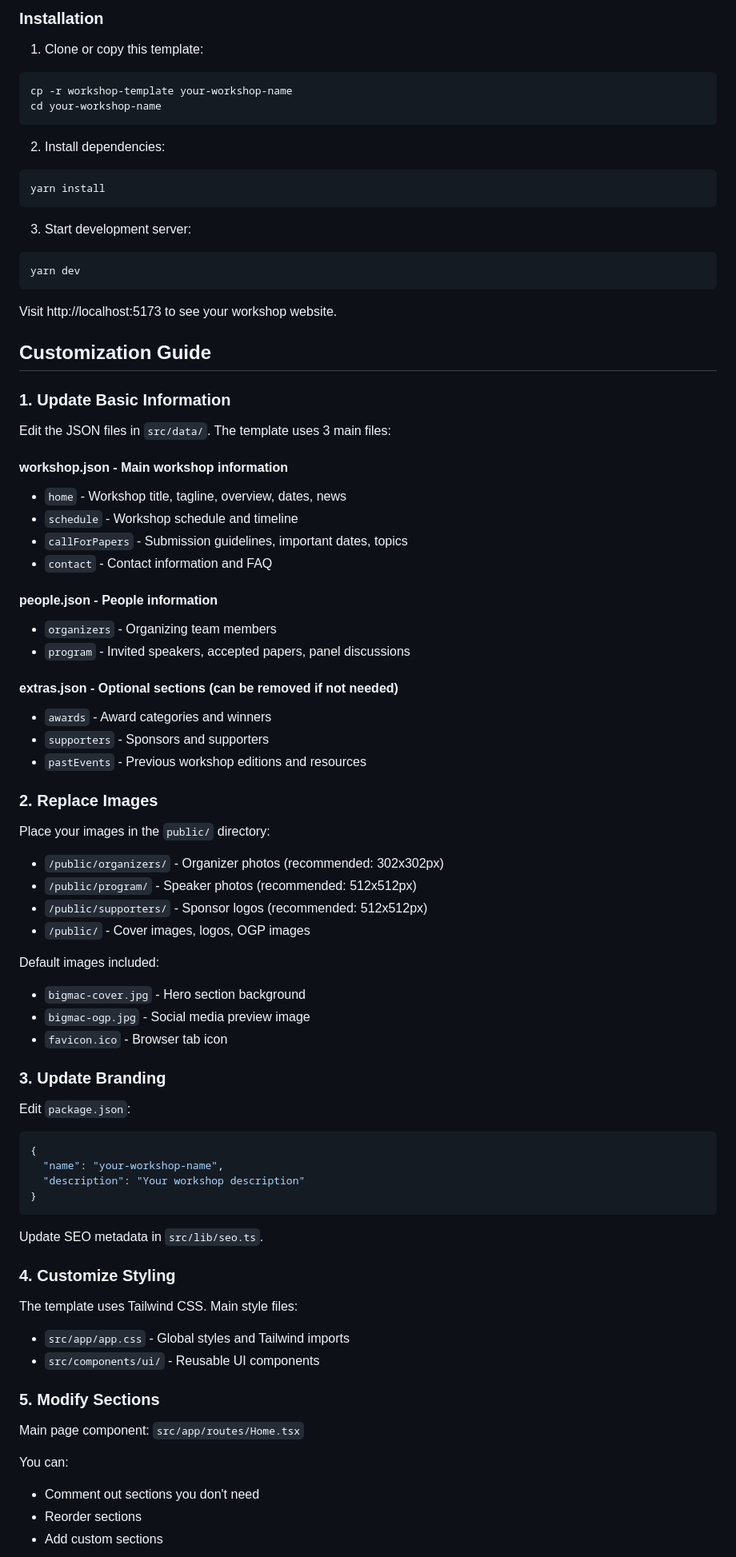
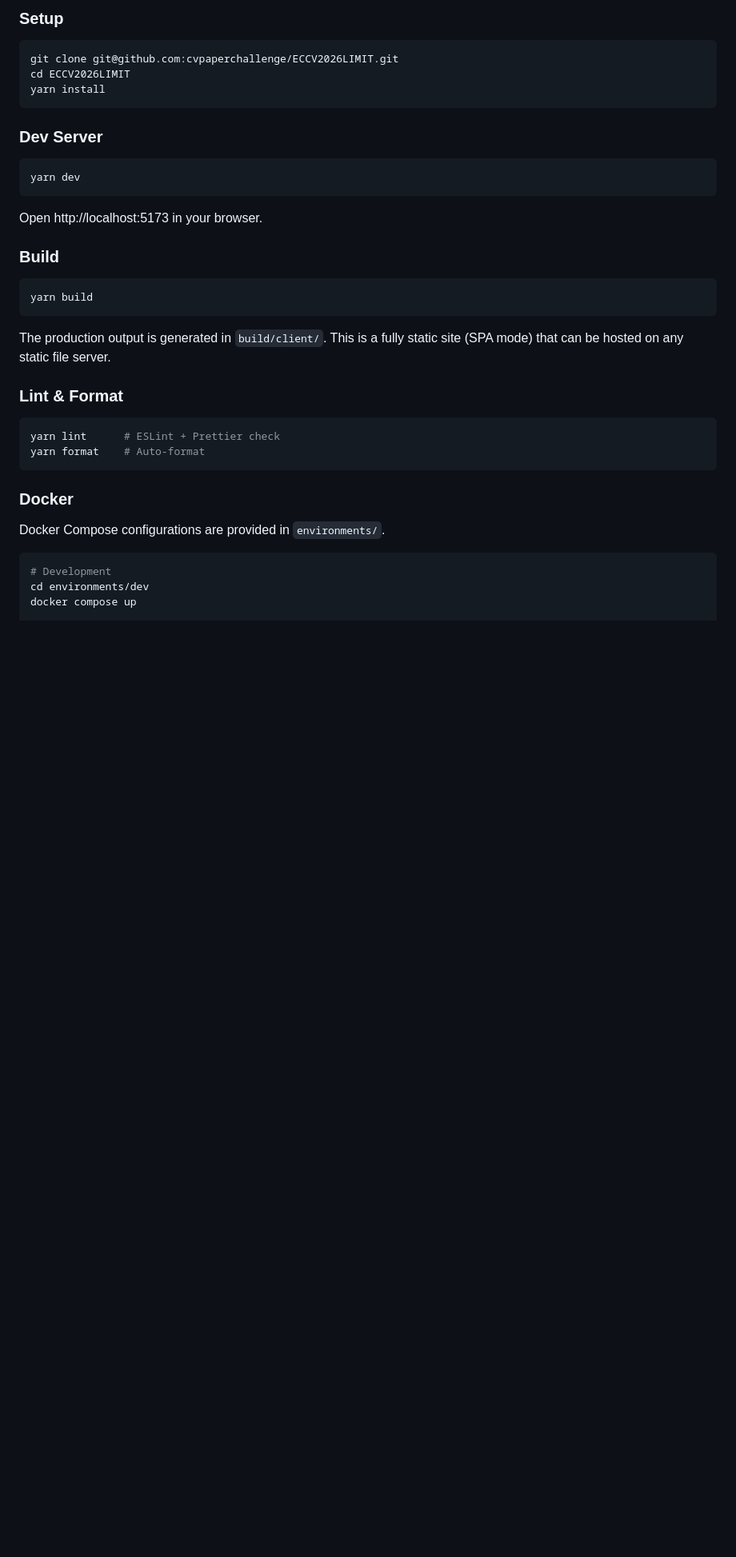
Before and after one commit to cvpaperchallenge/ECCV2026LIMIT, a Markdown page: README.md, the part around one of its changes. Shown at 80% size. Drawn GitHub-style; blank space fills up the shorter version.

Commit message:
Rewrite README for LIMIT @ ECCV 2026 with workshop info and dev guide
Co-Authored-By: Claude Opus 4.6 <noreply@anthropic.com>

````diff
--- a/README.md
+++ b/README.md
@@ -22,83 +38,41 @@ A modern, customizable template for academic workshop websites. Built with React
 
-### Installation
+### Setup
 
-1. Clone or copy this template:
 ```bash
-cp -r workshop-template your-workshop-name
-cd your-workshop-name
-```
-
-2. Install dependencies:
-```bash
+git clone git@github.com:cvpaperchallenge/ECCV2026LIMIT.git
+cd ECCV2026LIMIT
 yarn install
 ```
 
-3. Start development server:
+### Dev Server
+
 ```bash
 yarn dev
 ```
 
-Visit http://localhost:5173 to see your workshop website.
+Open http://localhost:5173 in your browser.
 
-## Customization Guide
+### Build
 
-### 1. Update Basic Information
-
-Edit the JSON files in `src/data/`. The template uses 3 main files:
-
-#### **workshop.json** - Main workshop information
-- `home` - Workshop title, tagline, overview, dates, news
-- `schedule` - Workshop schedule and timeline
-- `callForPapers` - Submission guidelines, important dates, topics
-- `contact` - Contact information and FAQ
-
-#### **people.json** - People information
-- `organizers` - Organizing team members
-- `program` - Invited speakers, accepted papers, panel discussions
-
-#### **extras.json** - Optional sections (can be removed if not needed)
-- `awards` - Award categories and winners
-- `supporters` - Sponsors and supporters
-- `pastEvents` - Previous workshop editions and resources
-
-### 2. Replace Images
-
-Place your images in the `public/` directory:
-
-- `/public/organizers/` - Organizer photos (recommended: 302x302px)
-- `/public/program/` - Speaker photos (recommended: 512x512px)
-- `/public/supporters/` - Sponsor logos (recommended: 512x512px)
-- `/public/` - Cover images, logos, OGP images
-
-Default images included:
-- `bigmac-cover.jpg` - Hero section background
-- `bigmac-ogp.jpg` - Social media preview image
-- `favicon.ico` - Browser tab icon
-
-### 3. Update Branding
-
-Edit `package.json`:
-```json
-{
-  "name": "your-workshop-name",
-  "description": "Your workshop description"
-}
+```bash
+yarn build
 ```
 
-Update SEO metadata in `src/lib/seo.ts`.
+The production output is generated in `build/client/`. This is a fully static site (SPA mode) that can be hosted on any static file server.
 
-### 4. Customize Styling
+### Lint & Format
 
-The template uses Tailwind CSS. Main style files:
-- `src/app/app.css` - Global styles and Tailwind imports
-- `src/components/ui/` - Reusable UI components
+```bash
+yarn lint      # ESLint + Prettier check
+yarn format    # Auto-format
+```
 
-### 5. Modify Sections
+### Docker
 
-Main page component: `src/app/routes/Home.tsx`
+Docker Compose configurations are provided in `environments/`.
 
-You can:
-- Comment out sections you don't need
-- Reorder sections
-- Add custom sections
+```bash
+# Development
+cd environments/dev
+docker compose up
 
````
Also changed, not shown: other parts of README.md (+84 -110 lines).
